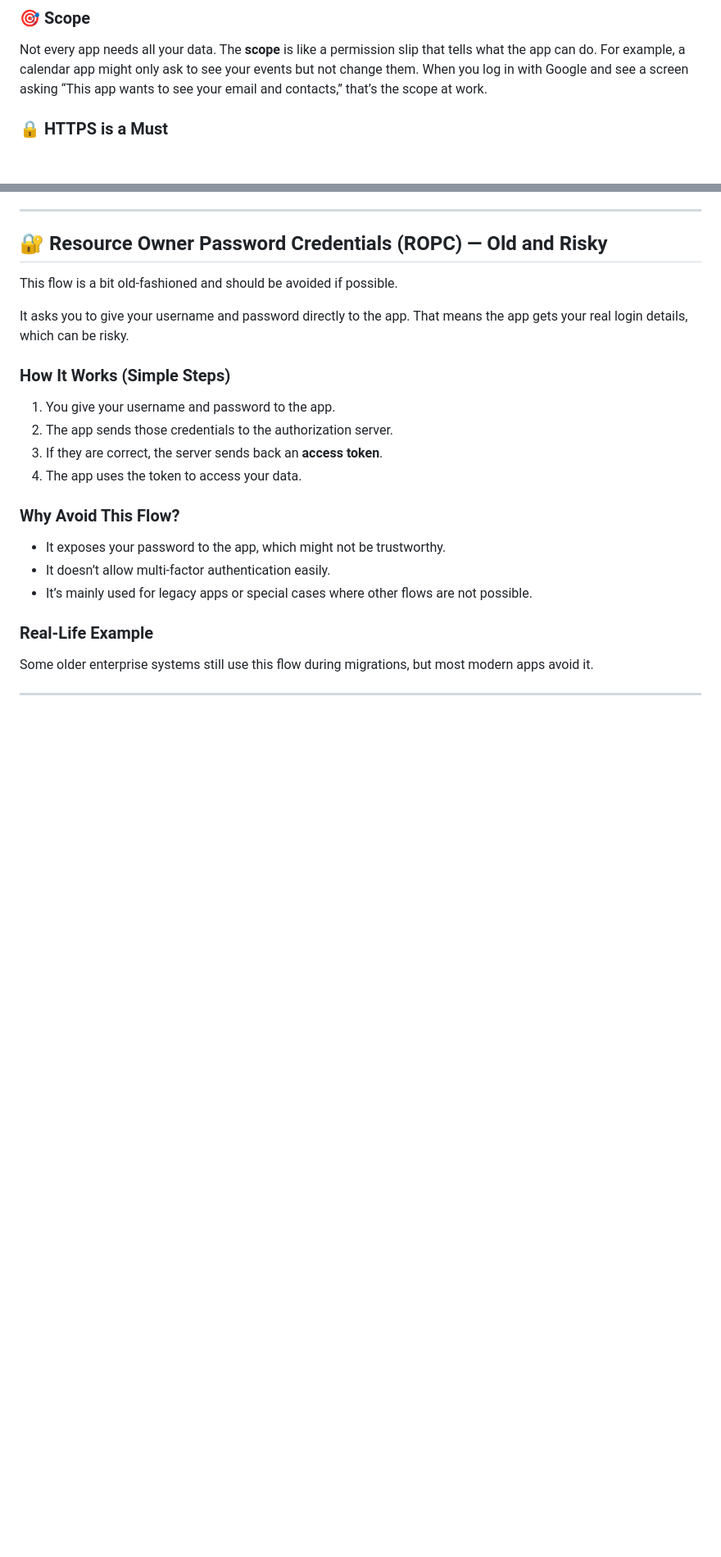
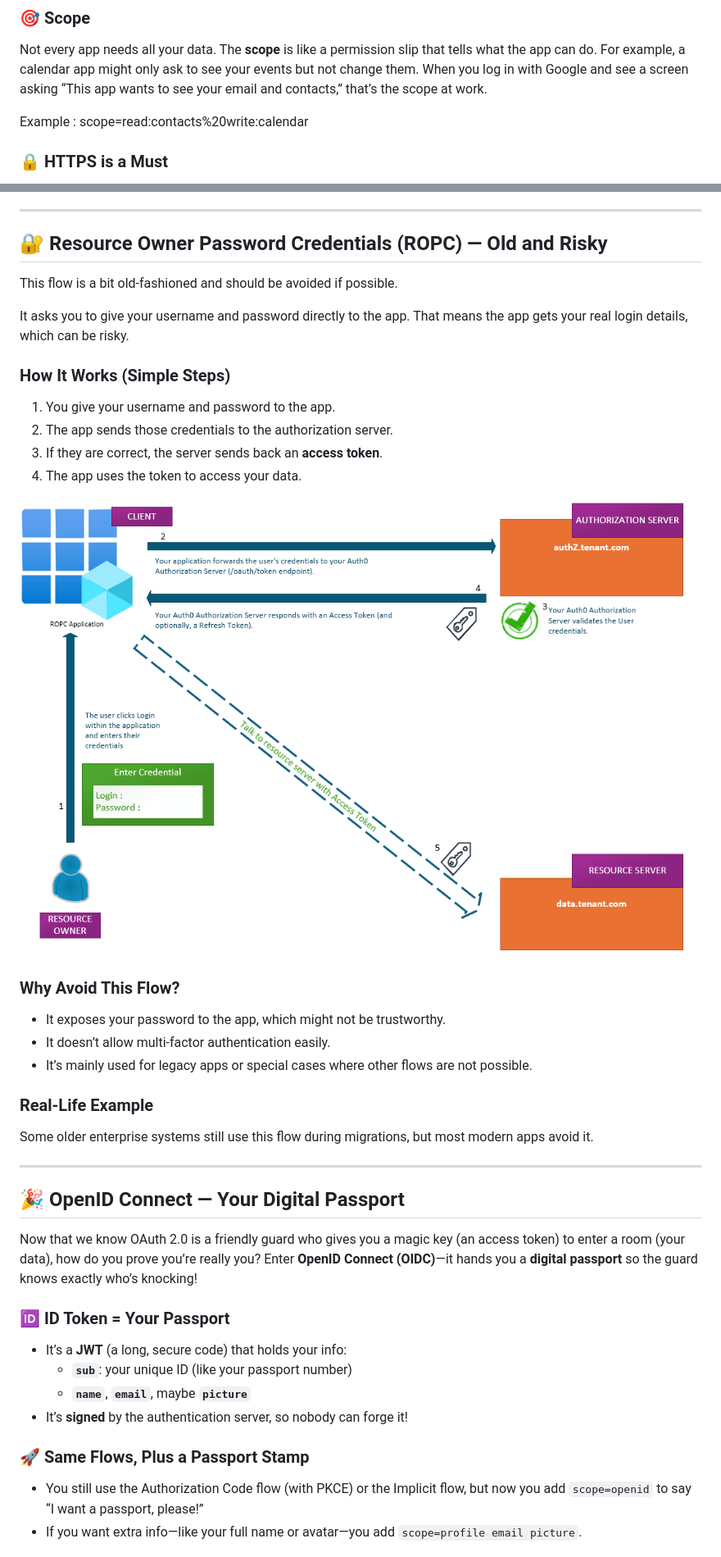
Before and after one commit to 0xMati/Tech-Blog, a Markdown page: Modern Authentication/Overview of OAuth.md, 2 parts joined by grey strips. Shown at 82% size. Drawn GitHub-style; pictures changed too: Modern Authentication/assets/Overview of OAuth/2025-06-24-12-15-33.png (added); blank space fills up the shorter version.

```diff
--- a/Modern Authentication/Overview of OAuth.md
+++ b/Modern Authentication/Overview of OAuth.md
@@ -43,6 +43,9 @@ OAuth 2.0 uses magic keys called **tokens** to open the doors to your data:
 ### 🎯 Scope
 
 Not every app needs all your data. The **scope** is like a permission slip that tells what the app can do. For example, a calendar app might only ask to see your events but not change them. When you log in with Google and see a screen asking “This app wants to see your email and contacts,” that’s the scope at work.
+
+Example : scope=read:contacts%20write:calendar
+
 
 ### 🔒 HTTPS is a Must
 
@@ -215,6 +218,8 @@ It asks you to give your username and password directly to the app. That means t
 3. If they are correct, the server sends back an **access token**.
 4. The app uses the token to access your data.
 
+![](assets/Overview%20of%20OAuth/2025-06-24-12-15-33.png)
+
 ### Why Avoid This Flow?
 
 - It exposes your password to the app, which might not be trustworthy.
@@ -227,3 +232,17 @@ Some older enterprise systems still use this flow during migrations, but most mo
 
 ---
 
+## 🎉 OpenID Connect — Your Digital Passport
+
+Now that we know OAuth 2.0 is a friendly guard who gives you a magic key (an access token) to enter a room (your data), how do you prove you’re really you? Enter **OpenID Connect (OIDC)**—it hands you a **digital passport** so the guard knows exactly who’s knocking!
+
+### 🆔 ID Token = Your Passport
+- It’s a **JWT** (a long, secure code) that holds your info:
+  - **`sub`**: your unique ID (like your passport number)
+  - **`name`**, **`email`**, maybe **`picture`**
+- It’s **signed** by the authentication server, so nobody can forge it!
+
+### 🚀 Same Flows, Plus a Passport Stamp
+- You still use the Authorization Code flow (with PKCE) or the Implicit flow, but now you add `scope=openid` to say “I want a passport, please!”
+- If you want extra info—like your full name or avatar—you add `scope=profile email picture`.
+
```
Also changed, not shown: other parts of Modern Authentication/Overview of OAuth.md (+25 -7 lines), Modern Authentication/assets/Overview of OAuth/2025-06-24-12-52-03.png (added).
